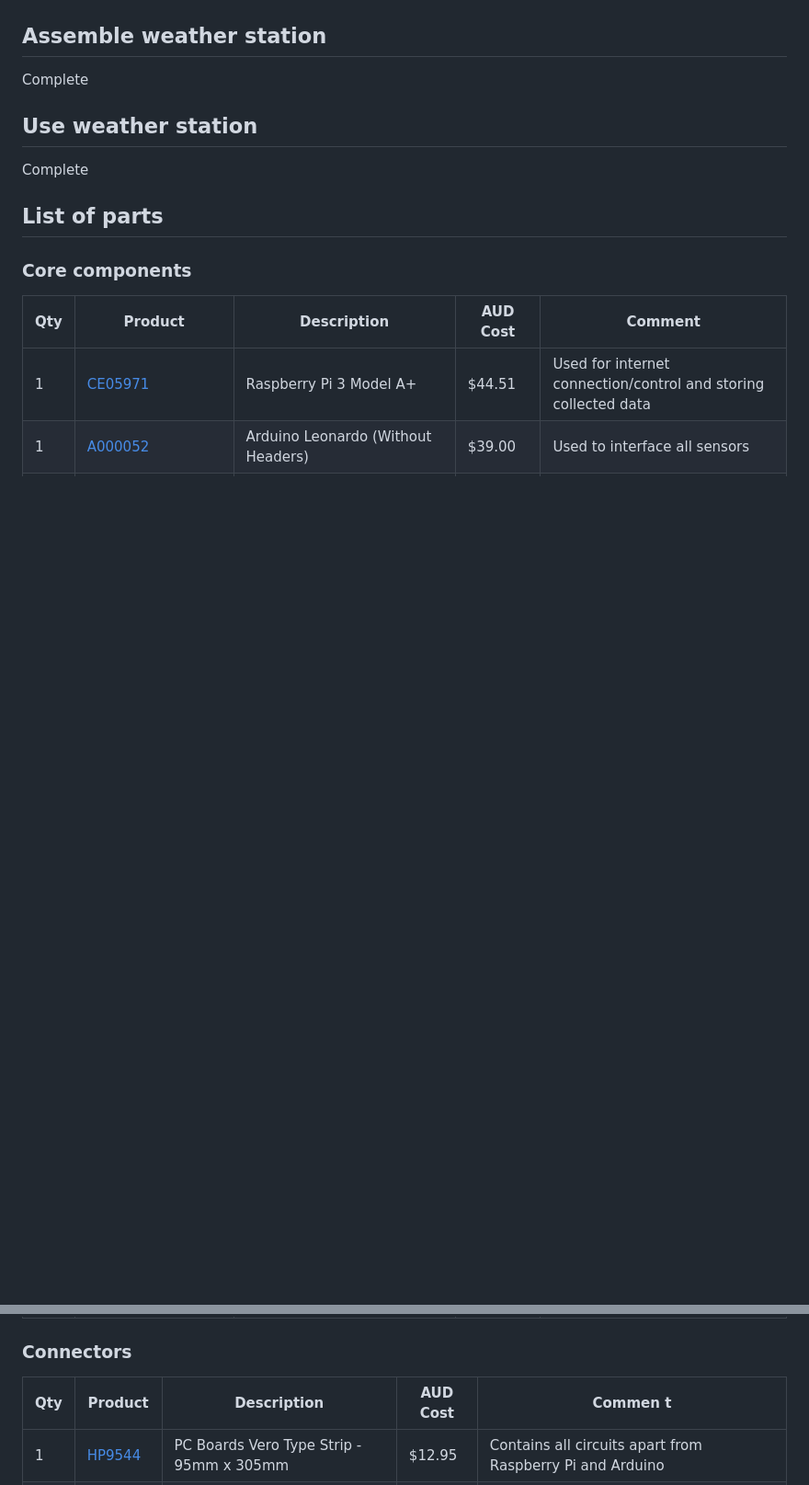
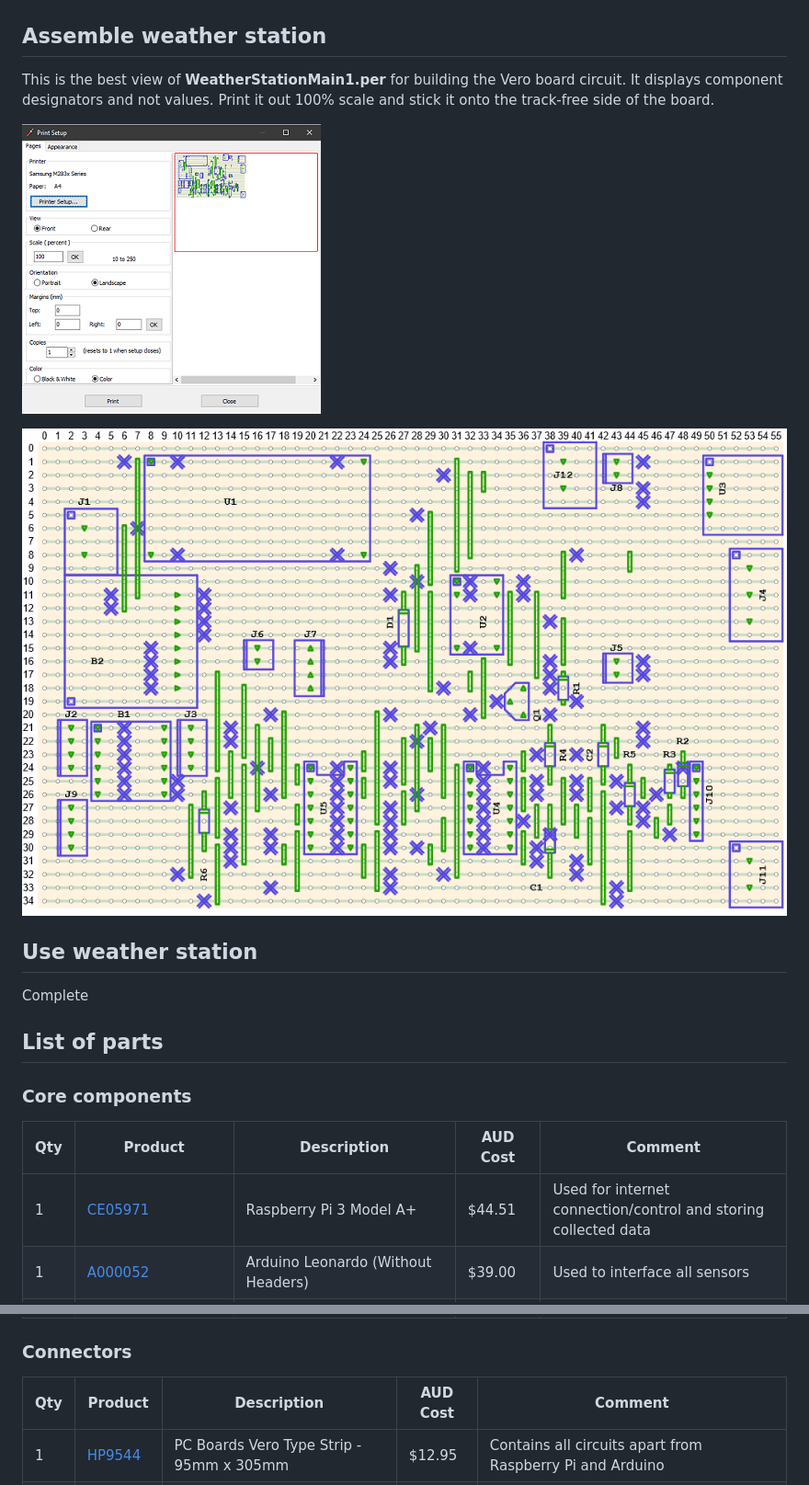
Before and after one commit to namor5772/WeatherStation, a Markdown page: README.md, 2 parts joined by grey strips. Shown: that part at 92% size. Drawn GitHub-style; pictures changed too: images/VeeCAD2.png (added), images/WeatherStationMain3.png (added); blank space fills up the shorter version.

```diff
--- a/README.md
+++ b/README.md
@@ -102,7 +102,12 @@ We can also modify or recreate it by pressing: **Netlist=>Import=>Import** with
 
 ## Assemble weather station
 
-Complete
+This is the best view of **WeatherStationMain1.per** for building the Vero board circuit. It displays component designators and not values.
+Print it out 100% scale and stick it onto the track-free side of the board.
+
+![alt text](images/VeeCAD2.png "Vero Board circuit layout file - alt view ")
+
+![alt text](images/WeatherStationMain3.png "Vero Board circuit layout file - alt view ")
 
 ## Use weather station
 
@@ -138,7 +143,7 @@ Complete
 
 ### Connectors
 
-| Qty | Product | Description | AUD Cost | Commen t |
+| Qty | Product | Description | AUD Cost | Comment |
 | --- | ---- | --- | --- | - |
 |1 | [HP9544](https://jaycar.com.au/p/HP9544) | PC Boards Vero Type Strip - 95mm x 305mm| $12.95 | Contains all circuits apart from Raspberry Pi and Arduino |
 |1 | [WW4030](https://jaycar.com.au/p/WW4030) | Tinned Copper Wire - 100 gram Roll | $19.95 | for wiring up above Vero board |
```
